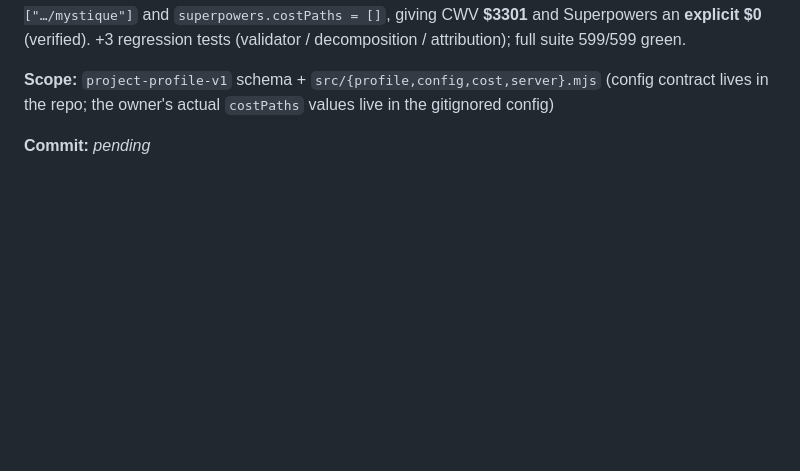
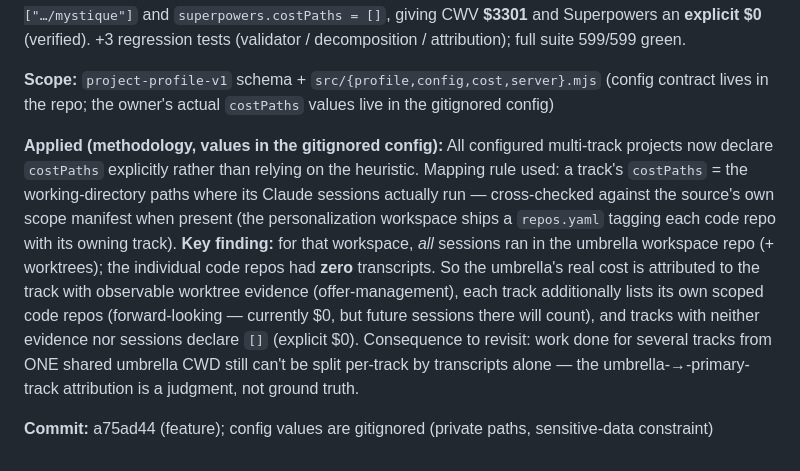
Before and after one commit to ramboz/gauge, a Markdown page: docs/decisions/lightweight-decisions.md, the part around the change. Drawn GitHub-style; blank space fills up the shorter version.

Commit message:
docs(decisions): record multi-track costPaths mapping methodology
The pzn/cwv tracks now declare costPaths explicitly (values in the gitignored
config). Document the sanitized mapping rule for future sessions: a track's
costPaths = where its Claude sessions actually run, cross-checked against the
source's repos.yaml scope tags. Key finding — all personalization sessions ran
in the umbrella workspace (code repos had zero transcripts), so the umbrella
cost is attributed to the evident track (offer-management), each track also
lists its scoped code repos forward-looking, and never-touched tracks declare
[] (explicit $0). No private paths committed.

Co-Authored-By: Claude Opus 4.8 <noreply@anthropic.com>

```diff
--- a/docs/decisions/lightweight-decisions.md
+++ b/docs/decisions/lightweight-decisions.md
@@ -115,4 +115,6 @@ fields), so the documented shape and the helper output agree.
 
 **Scope:** `project-profile-v1` schema + `src/{profile,config,cost,server}.mjs` (config contract lives in the repo; the owner's actual `costPaths` values live in the gitignored config)
 
-**Commit:** _pending_
+**Applied (methodology, values in the gitignored config):** All configured multi-track projects now declare `costPaths` explicitly rather than relying on the heuristic. Mapping rule used: a track's `costPaths` = the working-directory paths where its Claude sessions actually run — cross-checked against the source's own scope manifest when present (the personalization workspace ships a `repos.yaml` tagging each code repo with its owning track). **Key finding:** for that workspace, *all* sessions ran in the umbrella workspace repo (+ worktrees); the individual code repos had **zero** transcripts. So the umbrella's real cost is attributed to the track with observable worktree evidence (offer-management), each track additionally lists its own scoped code repos (forward-looking — currently $0, but future sessions there will count), and tracks with neither evidence nor sessions declare `[]` (explicit $0). Consequence to revisit: work done for several tracks from ONE shared umbrella CWD still can't be split per-track by transcripts alone — the umbrella-→-primary-track attribution is a judgment, not ground truth.
+
+**Commit:** a75ad44 (feature); config values are gitignored (private paths, sensitive-data constraint)
```
